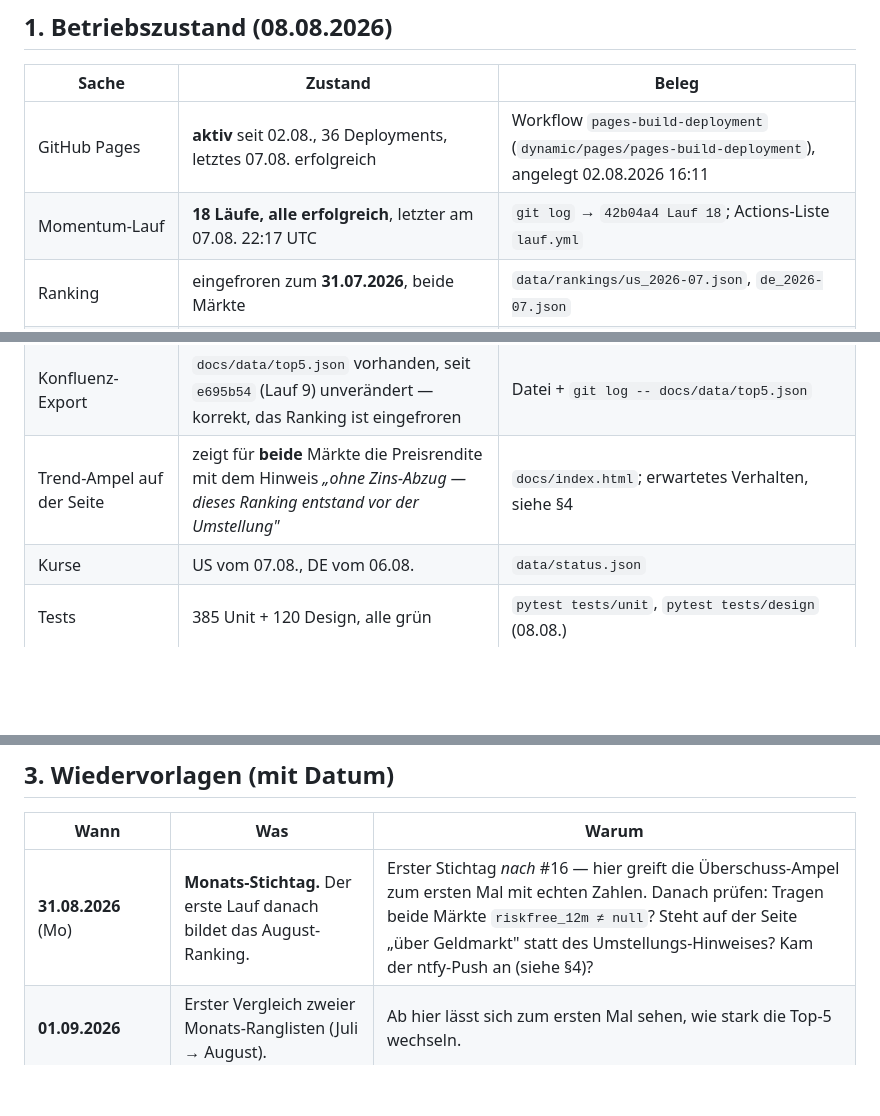
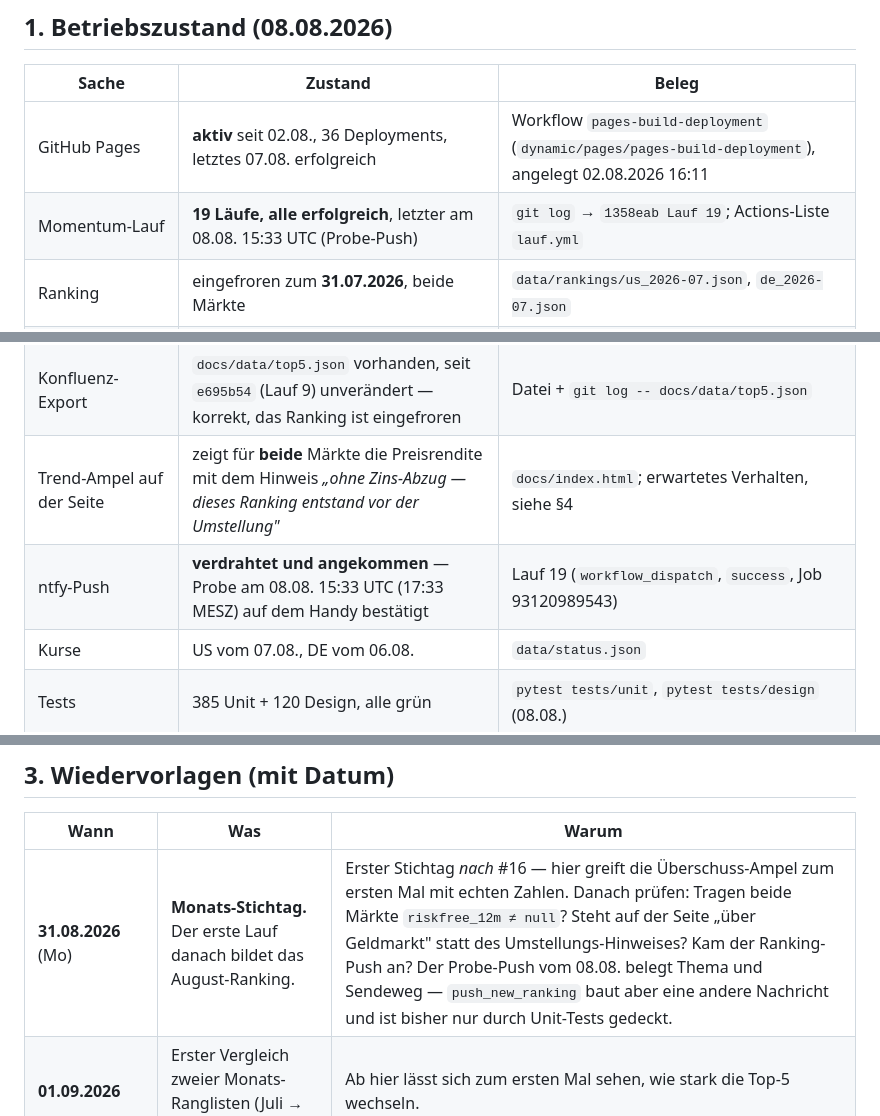
Before and after one commit to easywebb911/Momentum-Report, a Markdown page: SESSION_HANDOVER.md, 3 parts joined by grey strips. Rendered like a GitHub page; blank space fills up the shorter version.

```diff
--- a/SESSION_HANDOVER.md
+++ b/SESSION_HANDOVER.md
@@ -18,7 +19,7 @@ Der Beleg steht jeweils dabei. Was sich nicht belegen lässt, steht als
 | Sache | Zustand | Beleg |
 |---|---|---|
 | GitHub Pages | **aktiv** seit 02.08., 36 Deployments, letztes 07.08. erfolgreich | Workflow `pages-build-deployment` (`dynamic/pages/pages-build-deployment`), angelegt 02.08.2026 16:11 |
-| Momentum-Lauf | **18 Läufe, alle erfolgreich**, letzter am 07.08. 22:17 UTC | `git log` → `42b04a4 Lauf 18`; Actions-Liste `lauf.yml` |
+| Momentum-Lauf | **19 Läufe, alle erfolgreich**, letzter am 08.08. 15:33 UTC (Probe-Push) | `git log` → `1358eab Lauf 19`; Actions-Liste `lauf.yml` |
 | Ranking | eingefroren zum **31.07.2026**, beide Märkte | `data/rankings/us_2026-07.json`, `de_2026-07.json` |
 | US-Top-5 | VLO, DVA, MRK, VTRS, ROST — aus 500 bewerteten von 503 | `us_2026-07.json` → `top`, `abdeckung` |
 | DE-Top-5 | DHL.DE, DWS.DE, ALV.DE, TKA.DE, SIE.DE — aus 85 bewerteten von 102 | `de_2026-07.json` |
@@ -26,6 +27,7 @@ Der Beleg steht jeweils dabei. Was sich nicht belegen lässt, steht als
 | Beschreibende Angaben | vorhanden (Name + Sektor je Ticker) | `universe/ticker_meta_us.json`, `ticker_meta_de.json`, seit `c97e3f4` |
 | Konfluenz-Export | `docs/data/top5.json` vorhanden, seit `e695b54` (Lauf 9) unverändert — korrekt, das Ranking ist eingefroren | Datei + `git log -- docs/data/top5.json` |
 | Trend-Ampel auf der Seite | zeigt für **beide** Märkte die Preisrendite mit dem Hinweis *„ohne Zins-Abzug — dieses Ranking entstand vor der Umstellung"* | `docs/index.html`; erwartetes Verhalten, siehe §4 |
+| ntfy-Push | **verdrahtet und angekommen** — Probe am 08.08. 15:33 UTC (17:33 MESZ) auf dem Handy bestätigt | Lauf 19 (`workflow_dispatch`, `success`, Job 93120989543) |
 | Kurse | US vom 07.08., DE vom 06.08. | `data/status.json` |
 | Tests | 385 Unit + 120 Design, alle grün | `pytest tests/unit`, `pytest tests/design` (08.08.) |
 | Offene PRs | **keine**, 16 von 16 gemergt | GitHub-PR-Liste, Status `open` = leer |
@@ -75,7 +77,7 @@ nicht dokumentiert (bei #1–#3 deshalb „—").
 
 | Wann | Was | Warum |
 |---|---|---|
-| **31.08.2026** (Mo) | **Monats-Stichtag.** Der erste Lauf danach bildet das August-Ranking. | Erster Stichtag *nach* #16 — hier greift die Überschuss-Ampel zum ersten Mal mit echten Zahlen. Danach prüfen: Tragen beide Märkte `riskfree_12m ≠ null`? Steht auf der Seite „über Geldmarkt" statt des Umstellungs-Hinweises? Kam der ntfy-Push an (siehe §4)? |
+| **31.08.2026** (Mo) | **Monats-Stichtag.** Der erste Lauf danach bildet das August-Ranking. | Erster Stichtag *nach* #16 — hier greift die Überschuss-Ampel zum ersten Mal mit echten Zahlen. Danach prüfen: Tragen beide Märkte `riskfree_12m ≠ null`? Steht auf der Seite „über Geldmarkt" statt des Umstellungs-Hinweises? Kam der Ranking-Push an? Der Probe-Push vom 08.08. belegt Thema und Sendeweg — `push_new_ranking` baut aber eine andere Nachricht und ist bisher nur durch Unit-Tests gedeckt. |
 | **01.09.2026** | Erster Vergleich zweier Monats-Ranglisten (Juli → August). | Ab hier lässt sich zum ersten Mal sehen, wie stark die Top-5 wechseln. |
 | **Herbst 2026** (ab ~Nov, ≥ 4 Stichtage) | **Ranking-Verlauf.** Entscheiden, ob die Seite eine Historie zeigt. | Vorher gibt es nichts zu zeigen. Achtung: eine Verlaufs-Anzeige darf keine Trefferquote implizieren — das Werkzeug misst keine Performance (siehe §6, Roadmap). |
 | **laufend, montags** | `Datenquelle prüfen` läuft gegen Yahoo. | Schlägt sie fehl, ist die Kursquelle das Problem, nicht der Code. |
```
Also changed, not shown: other parts of SESSION_HANDOVER.md (+6 -23 lines).
